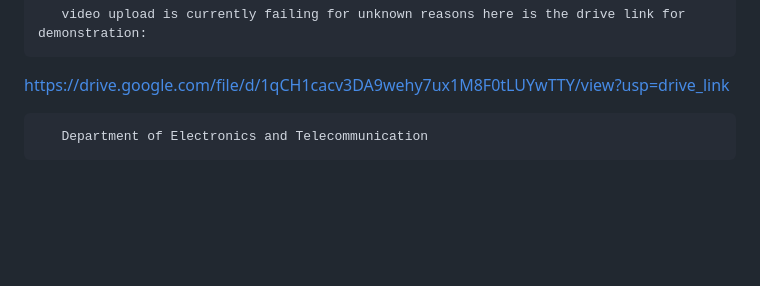
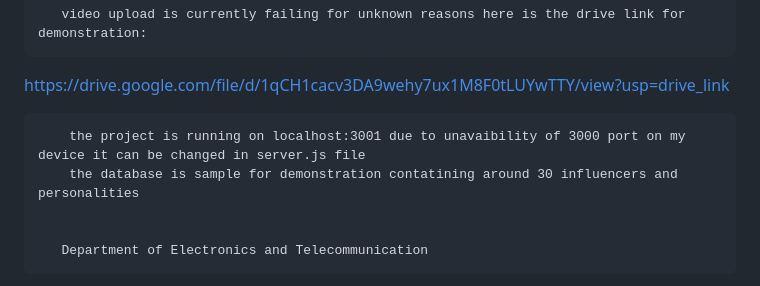
Before and after one commit to Ved69potdar/IP-PROJECT-SEM-VI, a Markdown page: README.md, the part around the change. GitHub-like rendering; blank space fills up the shorter version.

```diff
--- a/README.md
+++ b/README.md
@@ -4,6 +4,8 @@
        video upload is currently failing for unknown reasons here is the drive link for demonstration:
 https://drive.google.com/file/d/1qCH1cacv3DA9wehy7ux1M8F0tLUYwTTY/view?usp=drive_link
 
+        the project is running on localhost:3001 due to unavaibility of 3000 port on my device it can be changed in server.js file
+        the database is sample for demonstration contatining around 30 influencers and personalities
 
 
        Department of Electronics and Telecommunication
```
